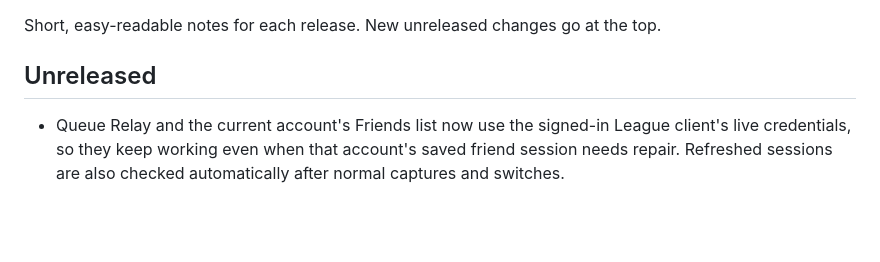
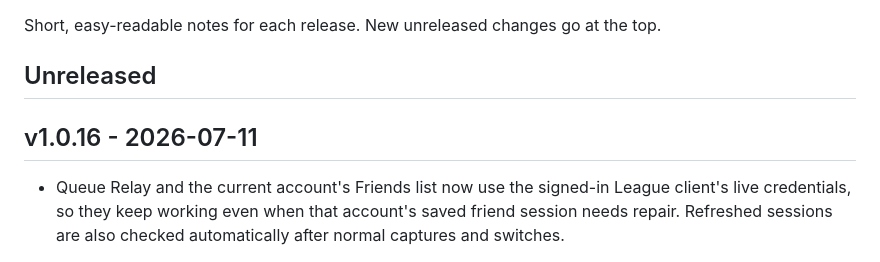
Before and after one commit to Jonas-Merforth/league-account-switcher, a Markdown page: PATCH_NOTES.md, the part around the change. GitHub-like rendering; blank space fills up the shorter version.

Commit message:
Update patch notes for 1.0.16

```diff
--- a/PATCH_NOTES.md
+++ b/PATCH_NOTES.md
@@ -3,6 +3,8 @@
 Short, easy-readable notes for each release. New unreleased changes go at the top.
 
 ## Unreleased
+
+## v1.0.16 - 2026-07-11
 
 - Queue Relay and the current account's Friends list now use the signed-in League client's live credentials, so they keep working even when that account's saved friend session needs repair. Refreshed sessions are also checked automatically after normal captures and switches.
 
```
